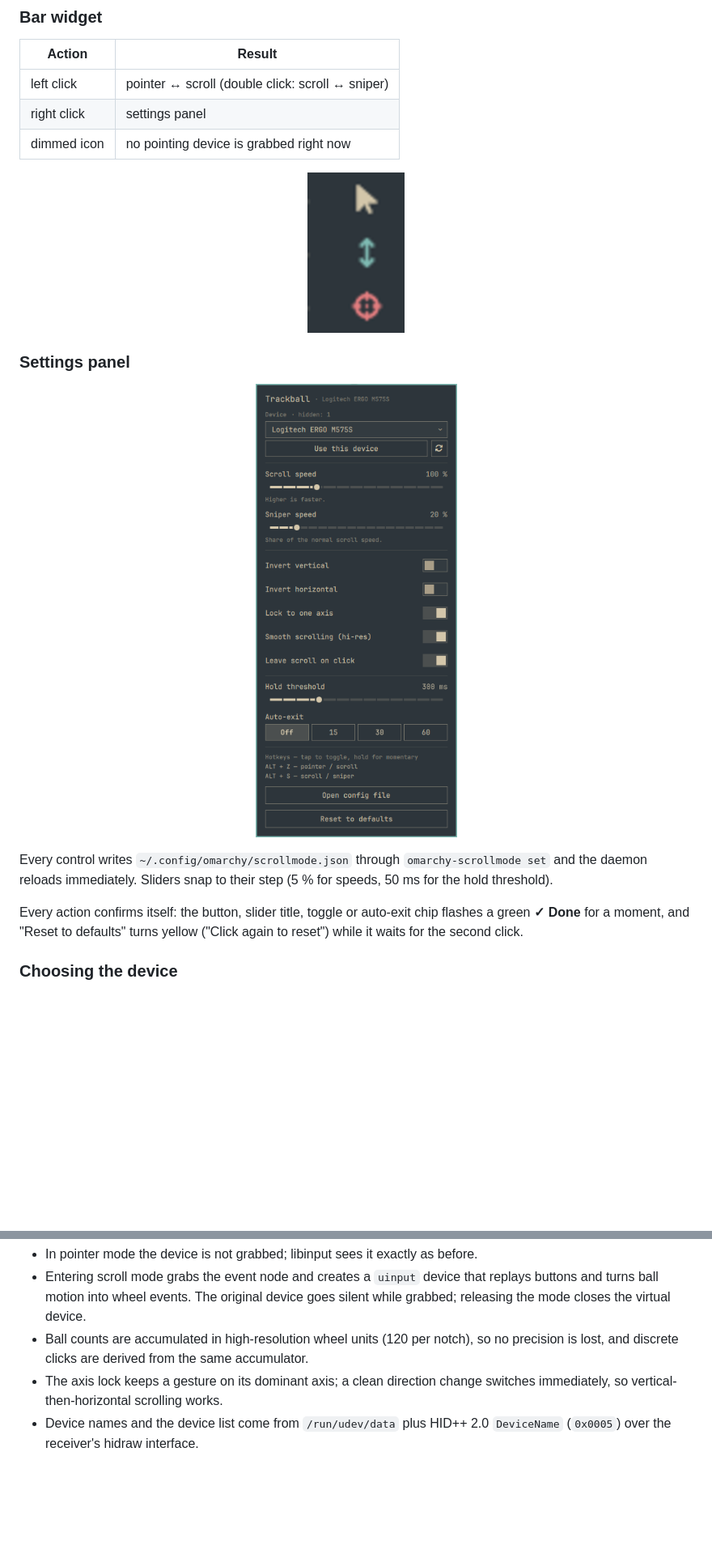
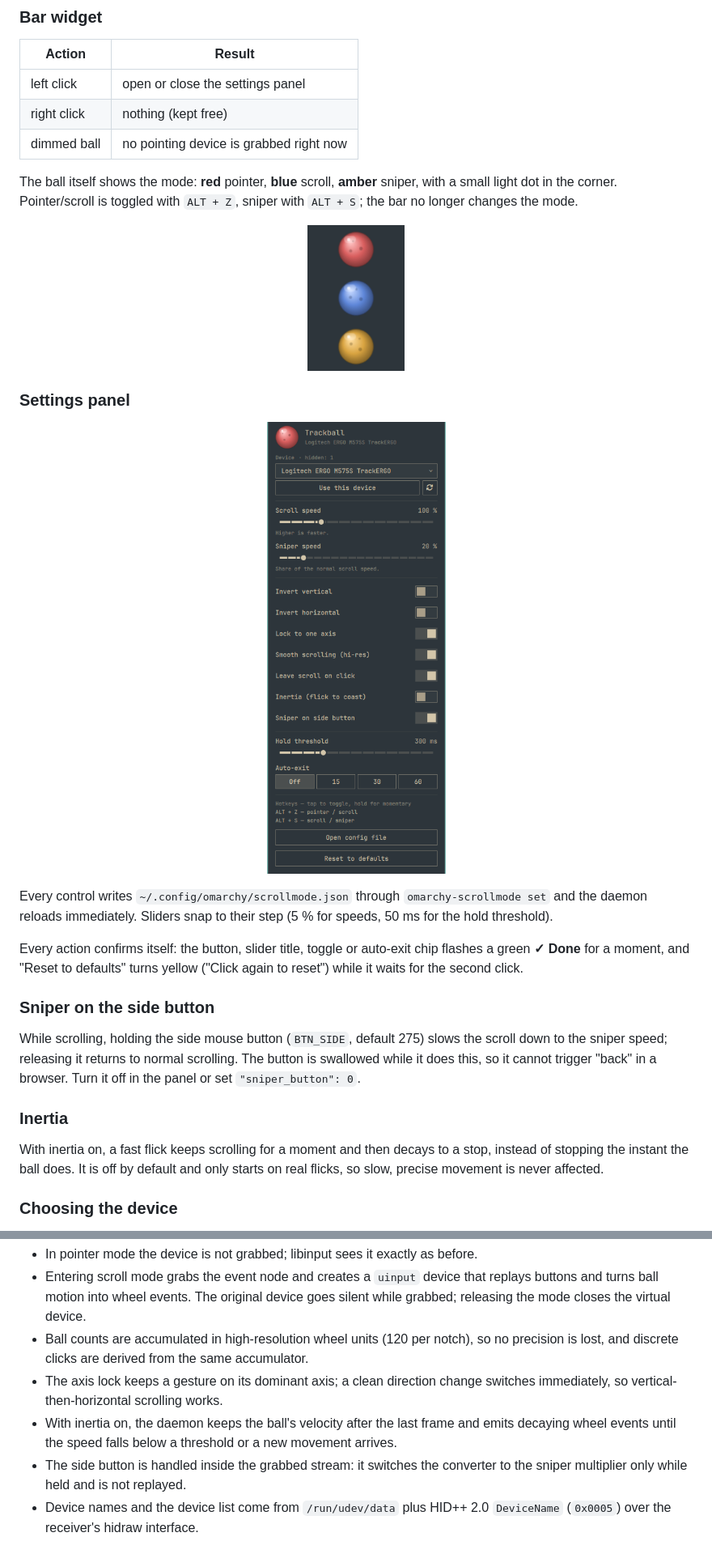
Before and after one commit to Goomba41/omarchy-scrollmode, a Markdown page: README.md, 2 parts joined by grey strips. Shown at 81% size. Drawn GitHub-style; pictures changed too: docs/icons.png, docs/menu.png; blank space fills up the shorter version.

```diff
--- a/README.md
+++ b/README.md
@@ -126,8 +131,12 @@ held. Bindings use physical keycodes, so they work on remapped layouts
 
 | Action | Result |
 | --- | --- |
-| left click | pointer ↔ scroll (double click: scroll ↔ sniper) |
-| right click | settings panel |
-| dimmed icon | no pointing device is grabbed right now |
+| left click | open or close the settings panel |
+| right click | nothing (kept free) |
+| dimmed ball | no pointing device is grabbed right now |
+
+The ball itself shows the mode: **red** pointer, **blue** scroll, **amber**
+sniper, with a small light dot in the corner. Pointer/scroll is toggled with
+`ALT + Z`, sniper with `ALT + S`; the bar no longer changes the mode.
 
 <p align="center">
@@ -147,6 +156,19 @@ their step (5 % for speeds, 50 ms for the hold threshold).
 Every action confirms itself: the button, slider title, toggle or auto-exit chip
 flashes a green **✓ Done** for a moment, and "Reset to defaults" turns yellow
 ("Click again to reset") while it waits for the second click.
+
+### Sniper on the side button
+
+While scrolling, holding the side mouse button (`BTN_SIDE`, default 275) slows
+the scroll down to the sniper speed; releasing it returns to normal scrolling.
+The button is swallowed while it does this, so it cannot trigger "back" in a
+browser. Turn it off in the panel or set `"sniper_button": 0`.
+
+### Inertia
+
+With inertia on, a fast flick keeps scrolling for a moment and then decays to a
+stop, instead of stopping the instant the ball does. It is off by default and
+only starts on real flicks, so slow, precise movement is never affected.
 
 ### Choosing the device
 
@@ -269,6 +293,11 @@ omarchy-scrollmode (CLI) ──unix socket──▶ scrollmoded
   accumulator.
 - The axis lock keeps a gesture on its dominant axis; a clean direction change
   switches immediately, so vertical-then-horizontal scrolling works.
+- With inertia on, the daemon keeps the ball's velocity after the last frame and
+  emits decaying wheel events until the speed falls below a threshold or a new
+  movement arrives.
+- The side button is handled inside the grabbed stream: it switches the
+  converter to the sniper multiplier only while held and is not replayed.
 - Device names and the device list come from `/run/udev/data` plus HID++ 2.0
   `DeviceName` (`0x0005`) over the receiver's hidraw interface.
 
```
Also changed, not shown: other parts of README.md (+13 -5 lines), CHANGELOG.md (+34 -0 lines), docs/menu-setup.png, preview.png, 10 other files.
